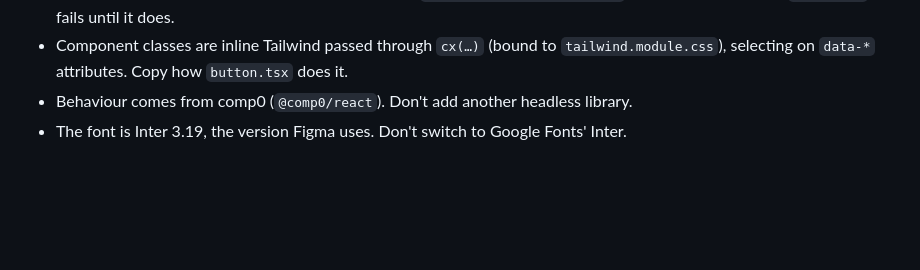
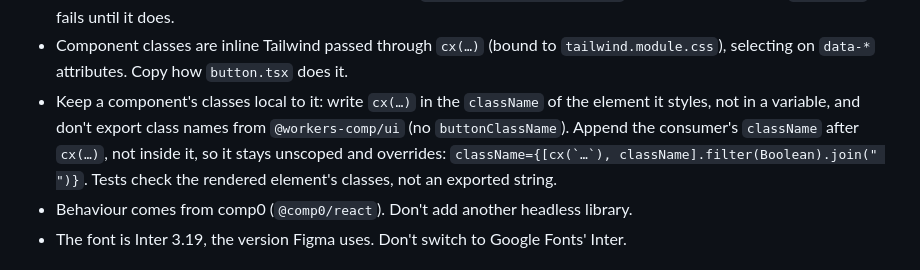
Before and after one commit to johnpangalos/workers_comp, a Markdown page: CLAUDE.md, the part around the change. Rendered like a GitHub page; blank space fills up the shorter version.

Commit message:
docs: keep a component's Tailwind classes local to it (#37)
## What and why

Adds a rule to CLAUDE.md's "Turning Figma into code": a component's
Tailwind classes stay local to it. `cx(…)` goes in the `className` of
the element it styles instead of a module-level variable, and the
package stops exporting class-name strings like `buttonClassName`. The
consumer's `className` is appended after `cx(…)`, not passed through it,
so it stays unscoped and still overrides the component's `@layer
components` styles. Tests check the rendered element's classes instead
of comparing against an exported string.

The code follows in separate PRs, as CLAUDE.md asks: the new components
move their classes inline before they ship, and Button, Badge, Chip and
Tabs move theirs in a breaking `refactor(ui)!:` PR that drops their
exported `*ClassName` constants.

## Risk

Docs only. It changes CLAUDE.md beyond the components table, so it waits
for a person. Nothing that ships changes.

<details>
<summary>For review and decision agents</summary>

### Acceptance criteria

- CLAUDE.md says classes are written in the element's `className`
through `cx(…)`, not in variables, and not exported.
- It says how a consumer's `className` is appended (after `cx(…)`,
unscoped).
- No other file changes.

### Checks

- `pnpm format:check`: All matched files use the correct format.

### Review findings

None.

### Not covered

`button.tsx`, which the rule above it points to, still uses a variable
until the refactor PR merges.

</details>

🤖 Generated with [Claude Code](https://claude.com/claude-code)

Co-authored-by: Claude Opus 5.5 <noreply@anthropic.com>

```diff
--- a/CLAUDE.md
+++ b/CLAUDE.md
@@ -100,6 +100,11 @@ Rules:
   the same name. `pnpm test` fails until it does.
 - Component classes are inline Tailwind passed through `cx(…)` (bound to
   `tailwind.module.css`), selecting on `data-*` attributes. Copy how `button.tsx` does it.
+- Keep a component's classes local to it: write `cx(…)` in the `className` of the element it
+  styles, not in a variable, and don't export class names from `@workers-comp/ui` (no
+  `buttonClassName`). Append the consumer's `className` after `cx(…)`, not inside it, so it
+  stays unscoped and overrides: ``className={[cx(`…`), className].filter(Boolean).join(" ")}``.
+  Tests check the rendered element's classes, not an exported string.
 - Behaviour comes from comp0 (`@comp0/react`). Don't add another headless library.
 - The font is Inter 3.19, the version Figma uses. Don't switch to Google Fonts' Inter.
 
```
